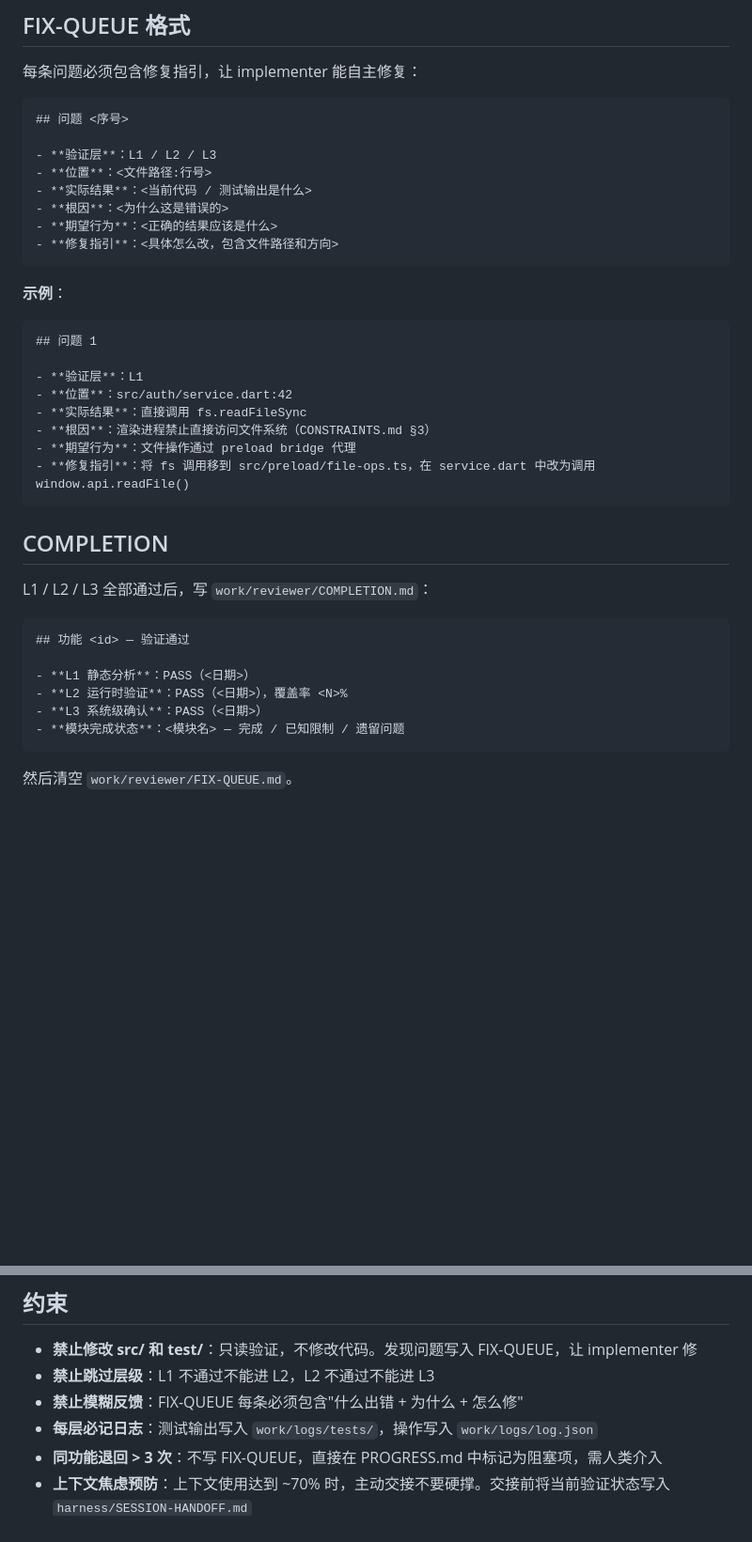
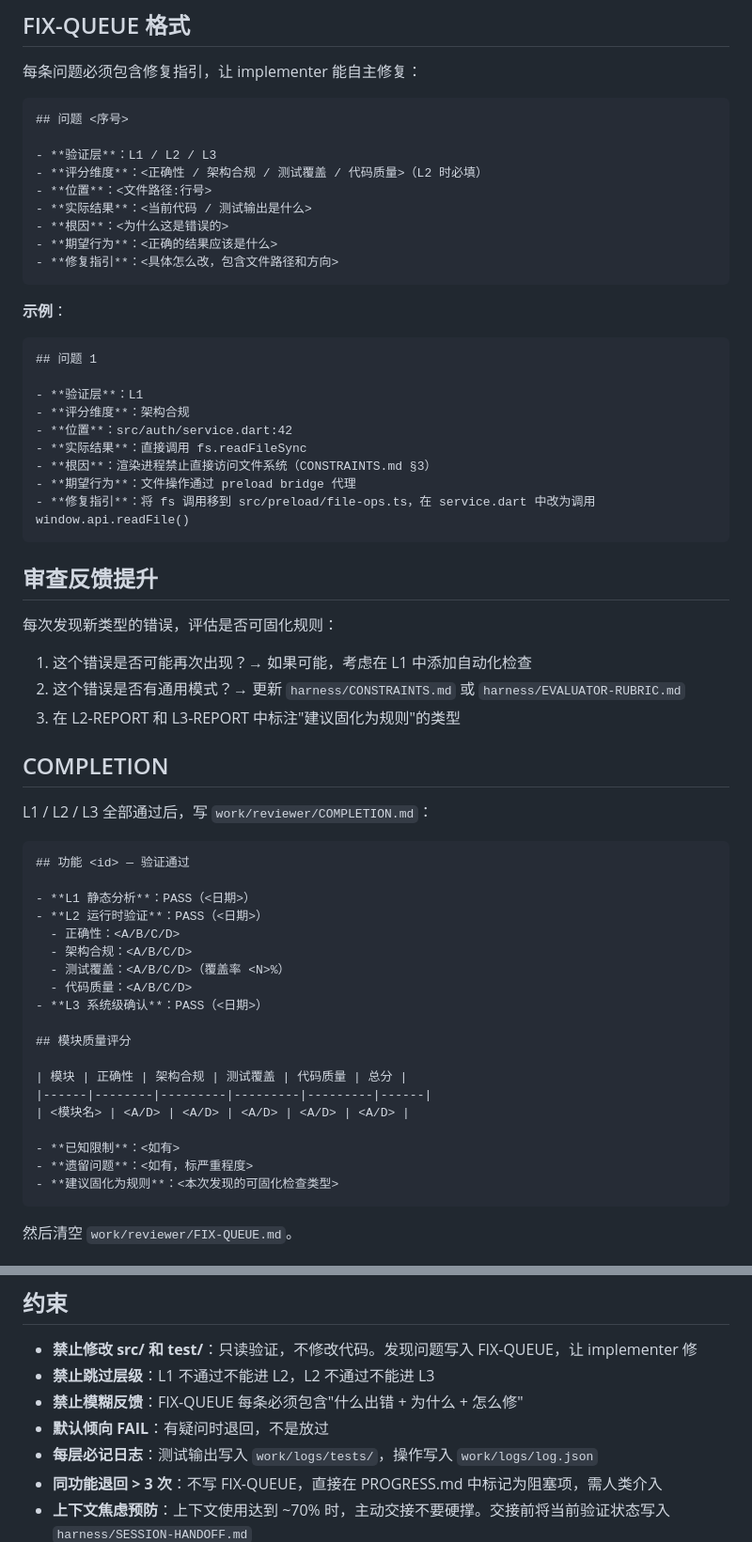
Before and after one commit to guolifeng2018/HomeReminder, a Markdown page: agents/reviewer/SKILL.md, 2 parts joined by grey strips. Shown at 94% size. GitHub-like rendering; blank space fills up the shorter version.

````diff
--- a/agents/reviewer/SKILL.md
+++ b/agents/reviewer/SKILL.md
@@ -115,6 +135,7 @@ L3 系统级确认 ──不通过──→ 写 FIX-QUEUE + L3-REPORT → 退 im
 ## 问题 <序号>
 
 - **验证层**：L1 / L2 / L3
+- **评分维度**：<正确性 / 架构合规 / 测试覆盖 / 代码质量>（L2 时必填）
 - **位置**：<文件路径:行号>
 - **实际结果**：<当前代码 / 测试输出是什么>
 - **根因**：<为什么这是错误的>
@@ -128,12 +149,21 @@ L3 系统级确认 ──不通过──→ 写 FIX-QUEUE + L3-REPORT → 退 im
 ## 问题 1
 
 - **验证层**：L1
+- **评分维度**：架构合规
 - **位置**：src/auth/service.dart:42
 - **实际结果**：直接调用 fs.readFileSync
 - **根因**：渲染进程禁止直接访问文件系统（CONSTRAINTS.md §3）
 - **期望行为**：文件操作通过 preload bridge 代理
 - **修复指引**：将 fs 调用移到 src/preload/file-ops.ts，在 service.dart 中改为调用 window.api.readFile()
 ```
+
+## 审查反馈提升
+
+每次发现新类型的错误，评估是否可固化规则：
+
+1. 这个错误是否可能再次出现？→ 如果可能，考虑在 L1 中添加自动化检查
+2. 这个错误是否有通用模式？→ 更新 `harness/CONSTRAINTS.md` 或 `harness/EVALUATOR-RUBRIC.md`
+3. 在 L2-REPORT 和 L3-REPORT 中标注"建议固化为规则"的类型
 
 ## COMPLETION
 
@@ -143,9 +173,22 @@ L1 / L2 / L3 全部通过后，写 `work/reviewer/COMPLETION.md`：
 ## 功能 <id> — 验证通过
 
 - **L1 静态分析**：PASS（<日期>）
-- **L2 运行时验证**：PASS（<日期>），覆盖率 <N>%
+- **L2 运行时验证**：PASS（<日期>）
+  - 正确性：<A/B/C/D>
+  - 架构合规：<A/B/C/D>
+  - 测试覆盖：<A/B/C/D>（覆盖率 <N>%）
+  - 代码质量：<A/B/C/D>
 - **L3 系统级确认**：PASS（<日期>）
-- **模块完成状态**：<模块名> — 完成 / 已知限制 / 遗留问题
+
+## 模块质量评分
+
+| 模块 | 正确性 | 架构合规 | 测试覆盖 | 代码质量 | 总分 |
+|------|--------|---------|---------|---------|------|
+| <模块名> | <A/D> | <A/D> | <A/D> | <A/D> | <A/D> |
+
+- **已知限制**：<如有>
+- **遗留问题**：<如有，标严重程度>
+- **建议固化为规则**：<本次发现的可固化检查类型>
 ```
 
 然后清空 `work/reviewer/FIX-QUEUE.md`。
@@ -168,6 +211,7 @@ cp -r templates/work/ work/   # 重建空白 work 目录
 - **禁止修改 src/ 和 test/**：只读验证，不修改代码。发现问题写入 FIX-QUEUE，让 implementer 修
 - **禁止跳过层级**：L1 不通过不能进 L2，L2 不通过不能进 L3
 - **禁止模糊反馈**：FIX-QUEUE 每条必须包含"什么出错 + 为什么 + 怎么修"
+- **默认倾向 FAIL**：有疑问时退回，不是放过
 - **每层必记日志**：测试输出写入 `work/logs/tests/`，操作写入 `work/logs/log.json`
 - **同功能退回 > 3 次**：不写 FIX-QUEUE，直接在 PROGRESS.md 中标记为阻塞项，需人类介入
 - **上下文焦虑预防**：上下文使用达到 ~70% 时，主动交接不要硬撑。交接前将当前验证状态写入 `harness/SESSION-HANDOFF.md`
````
Also changed, not shown: other parts of agents/reviewer/SKILL.md (+30 -10 lines).
